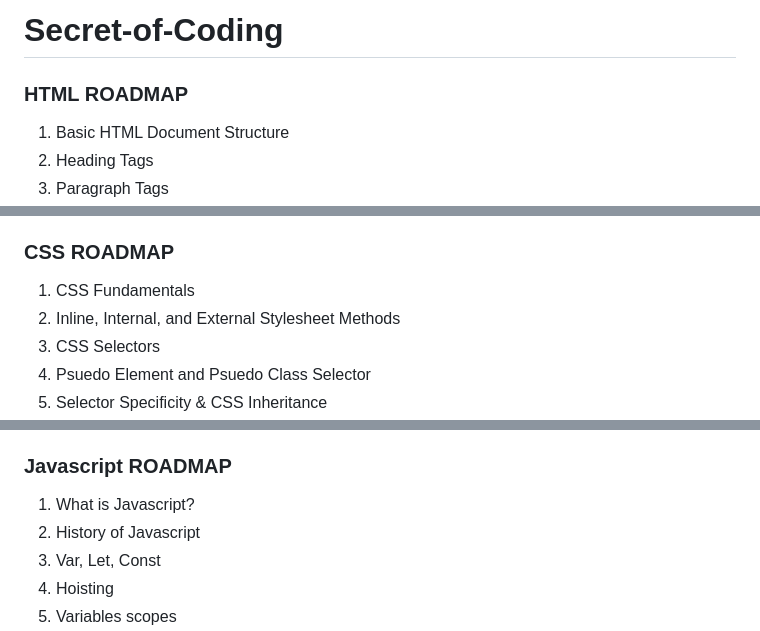
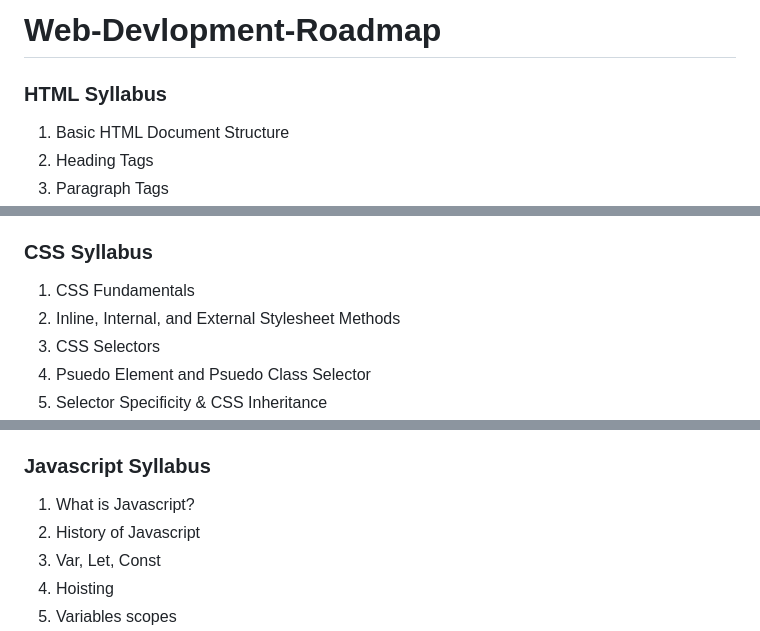
Before and after one commit to Abhijit0Barman/Secret-of-Coding, a Markdown page: README.md, 3 parts joined by grey strips. Drawn GitHub-style.

Commit message:
"Renamed roadmap headings to syllabus and updated title from 'Secret-of-Coding' to 'Web-Devlopment-Roadmap'"

```diff
--- a/README.md
+++ b/README.md
@@ -1,6 +1,6 @@
-# Secret-of-Coding
+# Web-Devlopment-Roadmap
 
-### HTML ROADMAP
+### HTML Syllabus
 1. Basic HTML Document Structure
 2. Heading Tags
 3. Paragraph Tags
@@ -14,7 +14,7 @@
 11. Container Elements
 12. Structuring a Web Page
 
-### CSS ROADMAP
+### CSS Syllabus
 1. CSS Fundamentals
 2. Inline, Internal, and External Stylesheet Methods
 3. CSS Selectors
@@ -34,7 +34,7 @@
 17. CSS Best Practices
 18. CSS Libraries and Frameworks
 
-### Javascript ROADMAP
+### Javascript Syllabus
 1. What is Javascript?
 2. History of Javascript
 3. Var, Let, Const
```
Also changed, not shown: other parts of README.md (+2 -2 lines).
